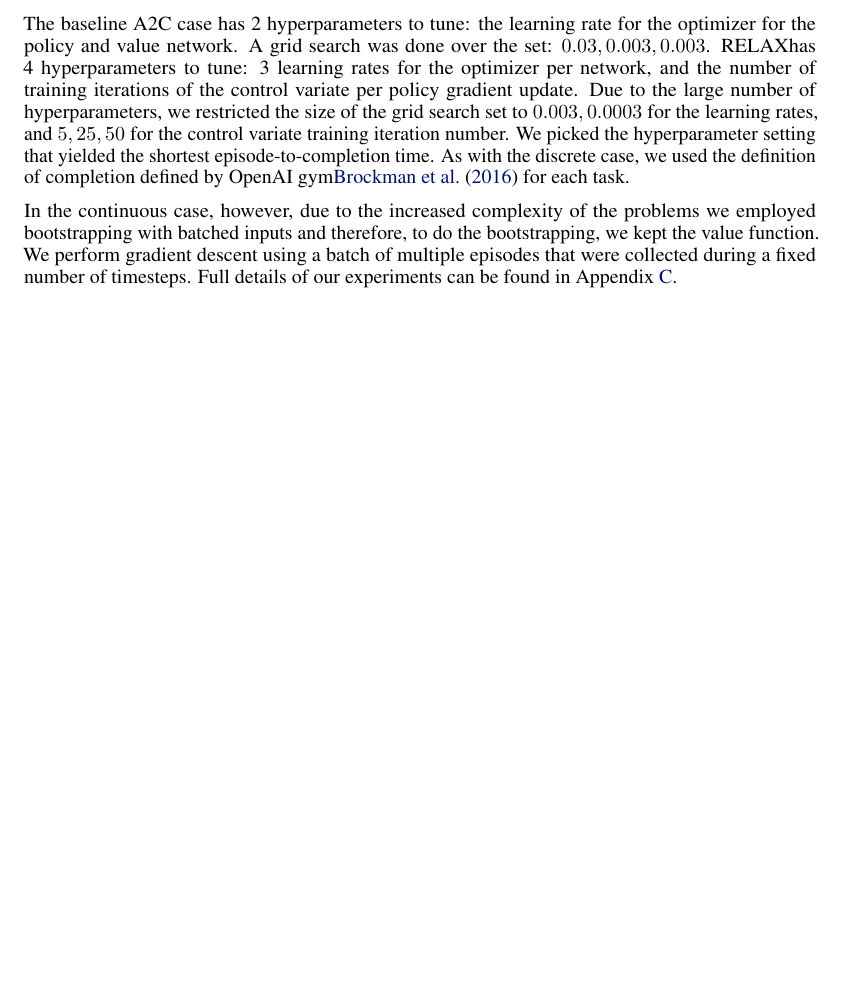
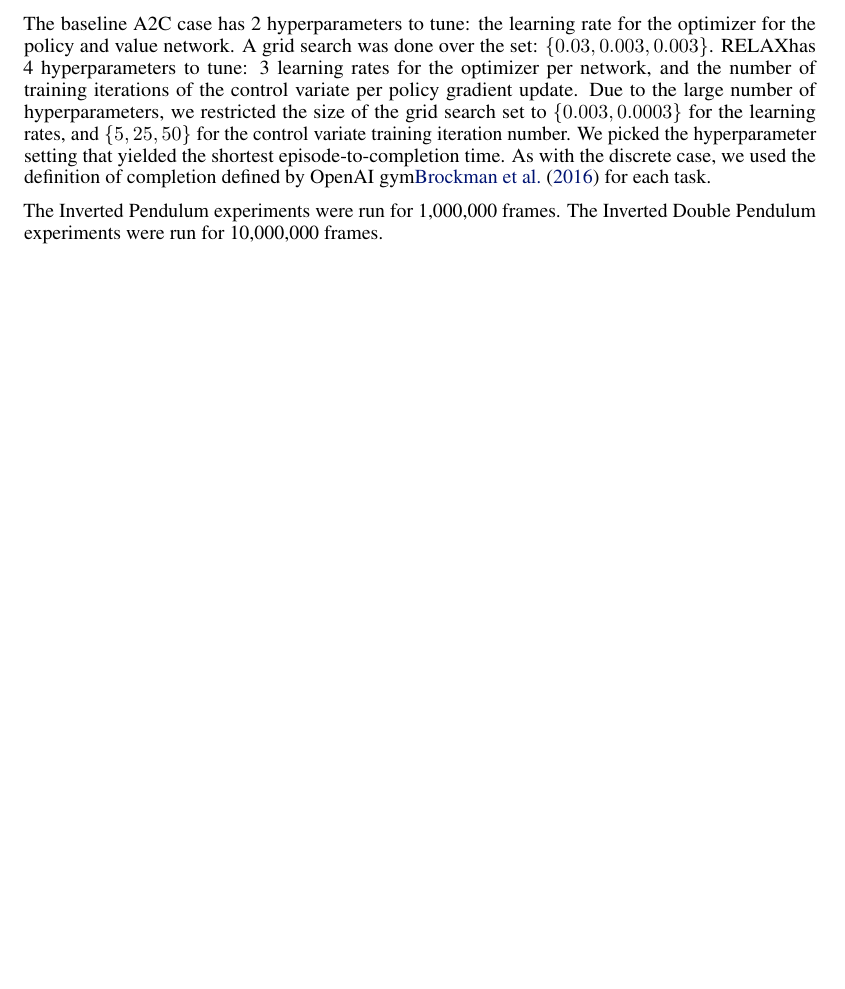
Before and after one commit to duvenaud/relax, a LaTeX paper (paper/generalized_rebar.tex): part of page 15 of 15, cut so that both start at the same text. Compiled offline with pdfLaTeX.

```diff
--- a/paper/generalized_rebar.tex
+++ b/paper/generalized_rebar.tex
@@ -986,11 +986,10 @@
 \subsection{Continuous RL}
 The continuous tasks uses both the value function and the control variate to enable bootstrapping, which is needed due to the increased complexity of the problem. Our model architecture is base on OpenAI's baseline\cite{?} code for ACKTR\cite{?}. The three models- policy, value, and control variate, are 2 layer neural networks with 64 hidden units per layer. The value and control variate networks are identical, with the ELU nonlinearity in each hidden layer. The policy network has Tanh nonlinearity. The policy network, which parameterizes the gaussian policy comprises of a network (with the architecture mentioned above) that outputs the mean, and a separate, trainable log standard deviation value that is not input dependent. All three networks have a linear output layer. We selected the batch size to be 2500, meaning for a fixed timestep (2500) we collect multiple rollouts of a task and update the networks' parameters with the batch of episodes. Per one policy update, we optimize both the value and control variate network multiple times. The number of times we train  the value network is fixed to 25, while for the control variate, it was chosen to be a hyperparameter.
 %need to add information on whether we build on top of reinforce, or a2c or a2c+GAE
-All models were trained, each with a separate ADAM\cite{kingma2015adam} otimizer, with $\beta_1=0.9$, $\beta_2=0.999$, and $\epsilon=1e-08$.
+All models were trained, each with a separate ADAM \cite{kingma2015adam} otimizer, with $\beta_1=0.9$, $\beta_2=0.999$, and $\epsilon=1e-08$.
 
-The baseline A2C case has 2 hyperparameters to tune: the learning rate for the optimizer for the policy and value network. A grid search was done over the set: ${0.03, 0.003, 0.003}$. \RELAX has 4 hyperparameters to tune: 3 learning rates for the optimizer per network, and the number of training iterations of the control variate per policy gradient update. Due to the large number of hyperparameters, we restricted the size of the grid search set to ${0.003, 0.0003}$ for the learning rates, and ${5, 25, 50}$ for the control variate training iteration number. We picked the hyperparameter setting that yielded the shortest episode-to-completion time. As with the discrete case, we used the definition of completion defined by OpenAI gym\cite{1606.01540} for each task.
+The baseline A2C case has 2 hyperparameters to tune: the learning rate for the optimizer for the policy and value network. A grid search was done over the set: $\{0.03, 0.003, 0.003\}$. \RELAX has 4 hyperparameters to tune: 3 learning rates for the optimizer per network, and the number of training iterations of the control variate per policy gradient update. Due to the large number of hyperparameters, we restricted the size of the grid search set to $\{0.003, 0.0003\}$ for the learning rates, and $\{5, 25, 50\}$ for the control variate training iteration number. We picked the hyperparameter setting that yielded the shortest episode-to-completion time. As with the discrete case, we used the definition of completion defined by OpenAI gym\cite{1606.01540} for each task.
 
-
-In the continuous case, however, due to the increased complexity of the problems we employed bootstrapping with batched inputs and therefore, to do the bootstrapping, we kept the value function. We perform gradient descent using a batch of multiple episodes that were collected during a fixed number of timesteps. Full details of our experiments can be found in Appendix~\ref{experiment appendix}.
+The Inverted Pendulum experiments were run for 1,000,000 frames. The Inverted Double Pendulum experiments were run for 10,000,000 frames.
 
 \end{document}
```
